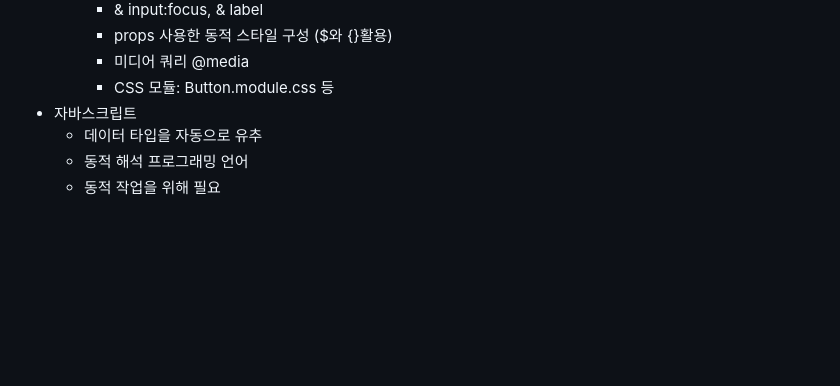
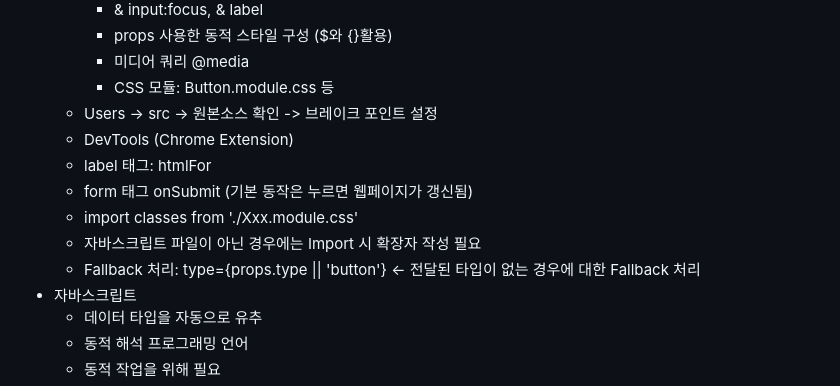
Before and after one commit to aidenkoog/awesome-programming-practice, a Markdown page: reactjs/README.md, the part around the change. Rendered like a GitHub page; blank space fills up the shorter version.

Commit message:
[Feature] Update Study note (React)

```diff
--- a/reactjs/README.md
+++ b/reactjs/README.md
@@ -104,6 +104,13 @@
     - props 사용한 동적 스타일 구성 ($와 {}활용)
     - 미디어 쿼리 @media
     - CSS 모듈: Button.module.css 등
+  - Users -> src -> 원본소스 확인 -> 브레이크 포인트 설정
+  - DevTools (Chrome Extension)
+  - label 태그: htmlFor
+  - form 태그 onSubmit (기본 동작은 누르면 웹페이지가 갱신됨)
+  - import classes from './Xxx.module.css'
+  - 자바스크립트 파일이 아닌 경우에는 Import 시 확장자 작성 필요
+  - Fallback 처리: type={props.type || 'button'} <- 전달된 타입이 없는 경우에 대한 Fallback 처리
 - 자바스크립트
   - 데이터 타입을 자동으로 유추
   - 동적 해석 프로그래밍 언어
```
